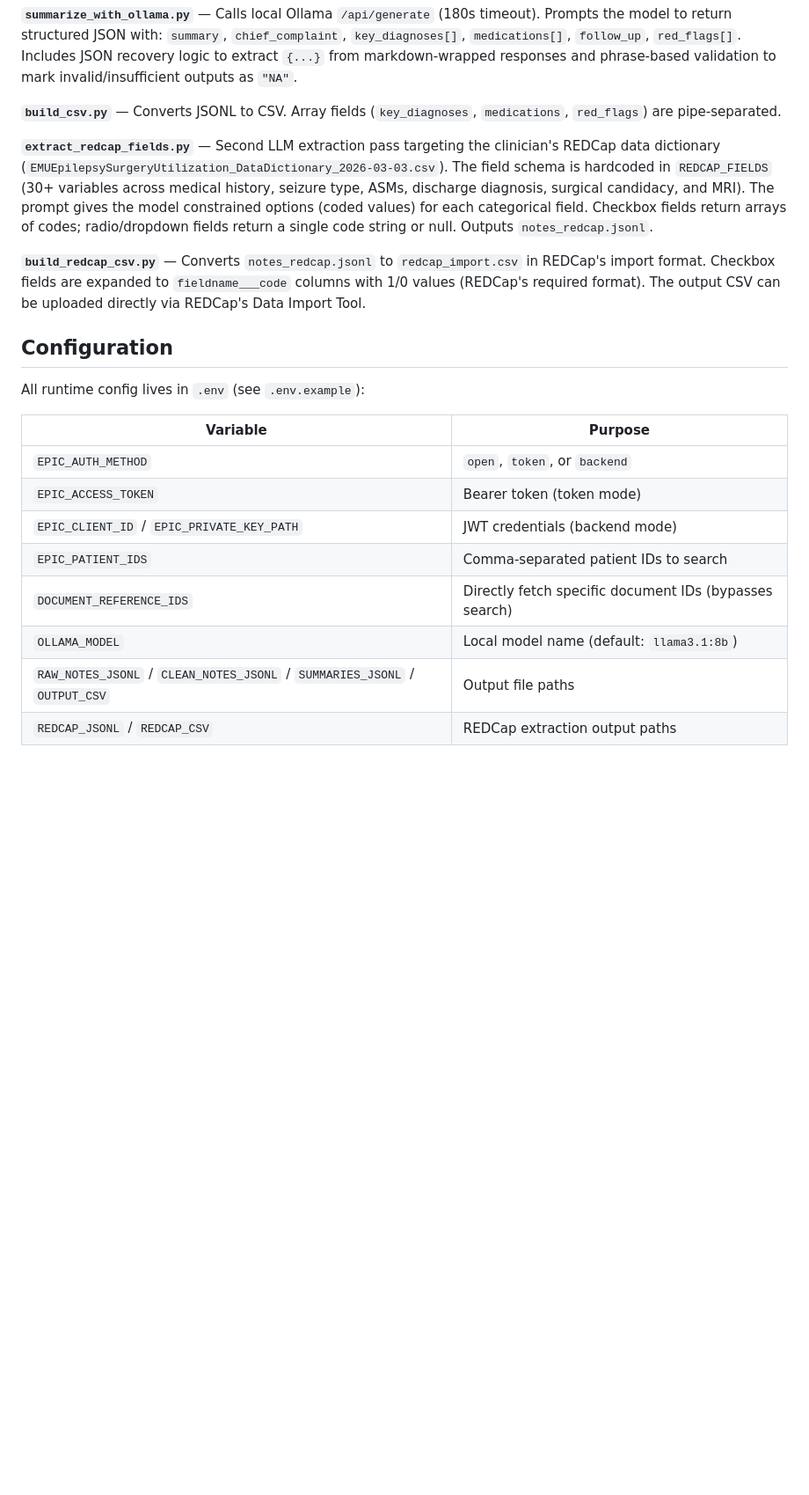
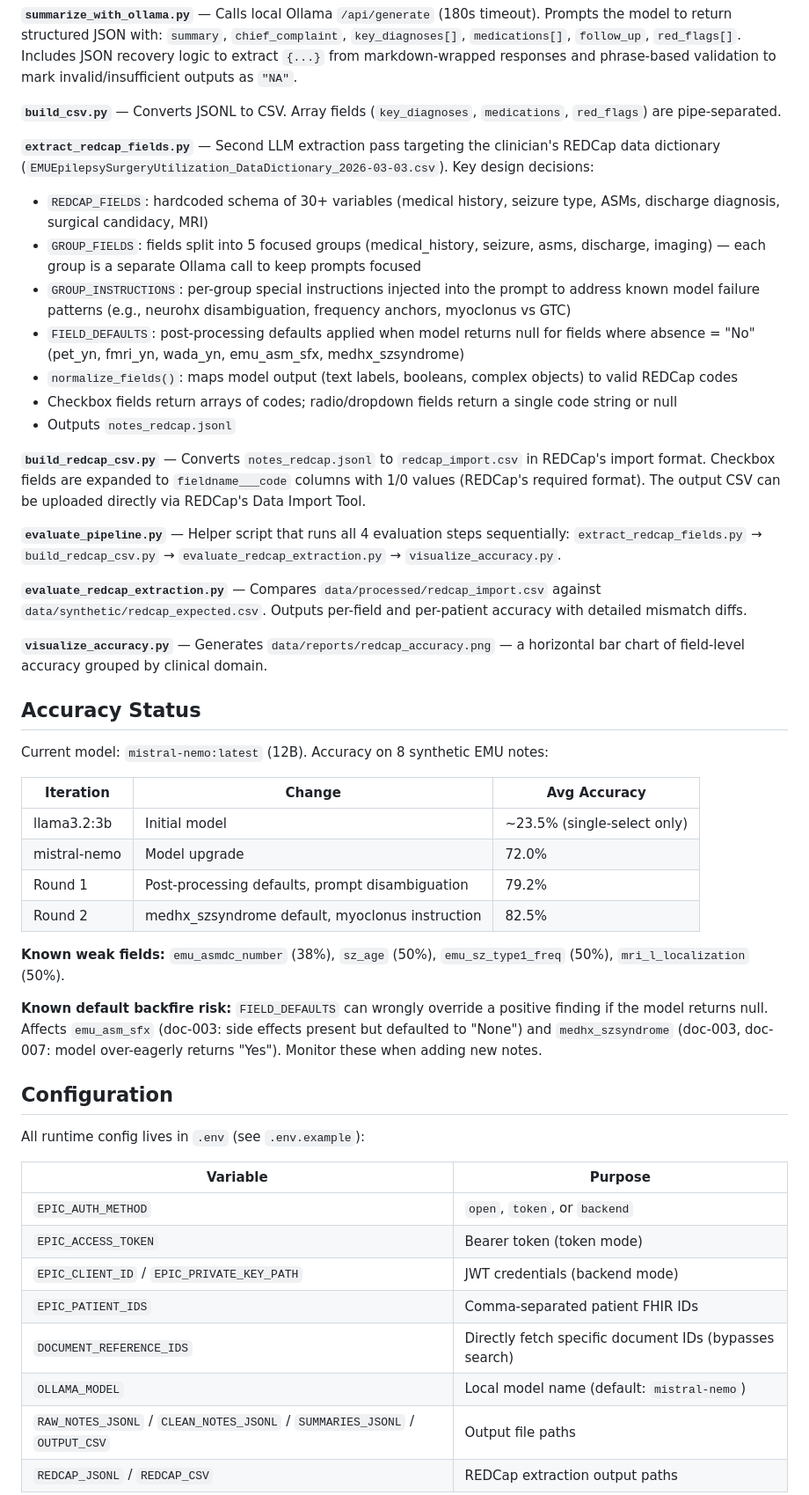
Before and after one commit to stephenchen06/clinical-notes-pipeline, a Markdown page: CLAUDE.md, the part around one of its changes. Shown at 88% size. Rendered like a GitHub page; blank space fills up the shorter version.

Commit message:
Update CLAUDE.md: reflect current model, accuracy status, and workflow

```diff
--- a/CLAUDE.md
+++ b/CLAUDE.md
@@ -52,9 +58,37 @@ This is a linear ETL pipeline: Epic FHIR API → raw JSONL → cleaned JSONL →
 
 **`build_csv.py`** — Converts JSONL to CSV. Array fields (`key_diagnoses`, `medications`, `red_flags`) are pipe-separated.
 
-**`extract_redcap_fields.py`** — Second LLM extraction pass targeting the clinician's REDCap data dictionary (`EMUEpilepsySurgeryUtilization_DataDictionary_2026-03-03.csv`). The field schema is hardcoded in `REDCAP_FIELDS` (30+ variables across medical history, seizure type, ASMs, discharge diagnosis, surgical candidacy, and MRI). The prompt gives the model constrained options (coded values) for each categorical field. Checkbox fields return arrays of codes; radio/dropdown fields return a single code string or null. Outputs `notes_redcap.jsonl`.
+**`extract_redcap_fields.py`** — Second LLM extraction pass targeting the clinician's REDCap data dictionary (`EMUEpilepsySurgeryUtilization_DataDictionary_2026-03-03.csv`). Key design decisions:
+- `REDCAP_FIELDS`: hardcoded schema of 30+ variables (medical history, seizure type, ASMs, discharge diagnosis, surgical candidacy, MRI)
+- `GROUP_FIELDS`: fields split into 5 focused groups (medical_history, seizure, asms, discharge, imaging) — each group is a separate Ollama call to keep prompts focused
+- `GROUP_INSTRUCTIONS`: per-group special instructions injected into the prompt to address known model failure patterns (e.g., neurohx disambiguation, frequency anchors, myoclonus vs GTC)
+- `FIELD_DEFAULTS`: post-processing defaults applied when model returns null for fields where absence = "No" (pet_yn, fmri_yn, wada_yn, emu_asm_sfx, medhx_szsyndrome)
+- `normalize_fields()`: maps model output (text labels, booleans, complex objects) to valid REDCap codes
+- Checkbox fields return arrays of codes; radio/dropdown fields return a single code string or null
+- Outputs `notes_redcap.jsonl`
 
 **`build_redcap_csv.py`** — Converts `notes_redcap.jsonl` to `redcap_import.csv` in REDCap's import format. Checkbox fields are expanded to `fieldname___code` columns with 1/0 values (REDCap's required format). The output CSV can be uploaded directly via REDCap's Data Import Tool.
+
+**`evaluate_pipeline.py`** — Helper script that runs all 4 evaluation steps sequentially: `extract_redcap_fields.py` → `build_redcap_csv.py` → `evaluate_redcap_extraction.py` → `visualize_accuracy.py`.
+
+**`evaluate_redcap_extraction.py`** — Compares `data/processed/redcap_import.csv` against `data/synthetic/redcap_expected.csv`. Outputs per-field and per-patient accuracy with detailed mismatch diffs.
+
+**`visualize_accuracy.py`** — Generates `data/reports/redcap_accuracy.png` — a horizontal bar chart of field-level accuracy grouped by clinical domain.
+
+## Accuracy Status
+
+Current model: `mistral-nemo:latest` (12B). Accuracy on 8 synthetic EMU notes:
+
+| Iteration | Change | Avg Accuracy |
+|---|---|---|
+| llama3.2:3b | Initial model | ~23.5% (single-select only) |
+| mistral-nemo | Model upgrade | 72.0% |
+| Round 1 | Post-processing defaults, prompt disambiguation | 79.2% |
+| Round 2 | medhx_szsyndrome default, myoclonus instruction | 82.5% |
+
+**Known weak fields:** `emu_asmdc_number` (38%), `sz_age` (50%), `emu_sz_type1_freq` (50%), `mri_l_localization` (50%).
+
+**Known default backfire risk:** `FIELD_DEFAULTS` can wrongly override a positive finding if the model returns null. Affects `emu_asm_sfx` (doc-003: side effects present but defaulted to "None") and `medhx_szsyndrome` (doc-003, doc-007: model over-eagerly returns "Yes"). Monitor these when adding new notes.
 
 ## Configuration
 
@@ -65,9 +99,9 @@ All runtime config lives in `.env` (see `.env.example`):
 | `EPIC_AUTH_METHOD` | `open`, `token`, or `backend` |
 | `EPIC_ACCESS_TOKEN` | Bearer token (token mode) |
 | `EPIC_CLIENT_ID` / `EPIC_PRIVATE_KEY_PATH` | JWT credentials (backend mode) |
-| `EPIC_PATIENT_IDS` | Comma-separated patient IDs to search |
+| `EPIC_PATIENT_IDS` | Comma-separated patient FHIR IDs |
 | `DOCUMENT_REFERENCE_IDS` | Directly fetch specific document IDs (bypasses search) |
-| `OLLAMA_MODEL` | Local model name (default: `llama3.1:8b`) |
+| `OLLAMA_MODEL` | Local model name (default: `mistral-nemo`) |
 | `RAW_NOTES_JSONL` / `CLEAN_NOTES_JSONL` / `SUMMARIES_JSONL` / `OUTPUT_CSV` | Output file paths |
 | `REDCAP_JSONL` / `REDCAP_CSV` | REDCap extraction output paths |
 
```
Also changed, not shown: other parts of CLAUDE.md (+29 -8 lines).
